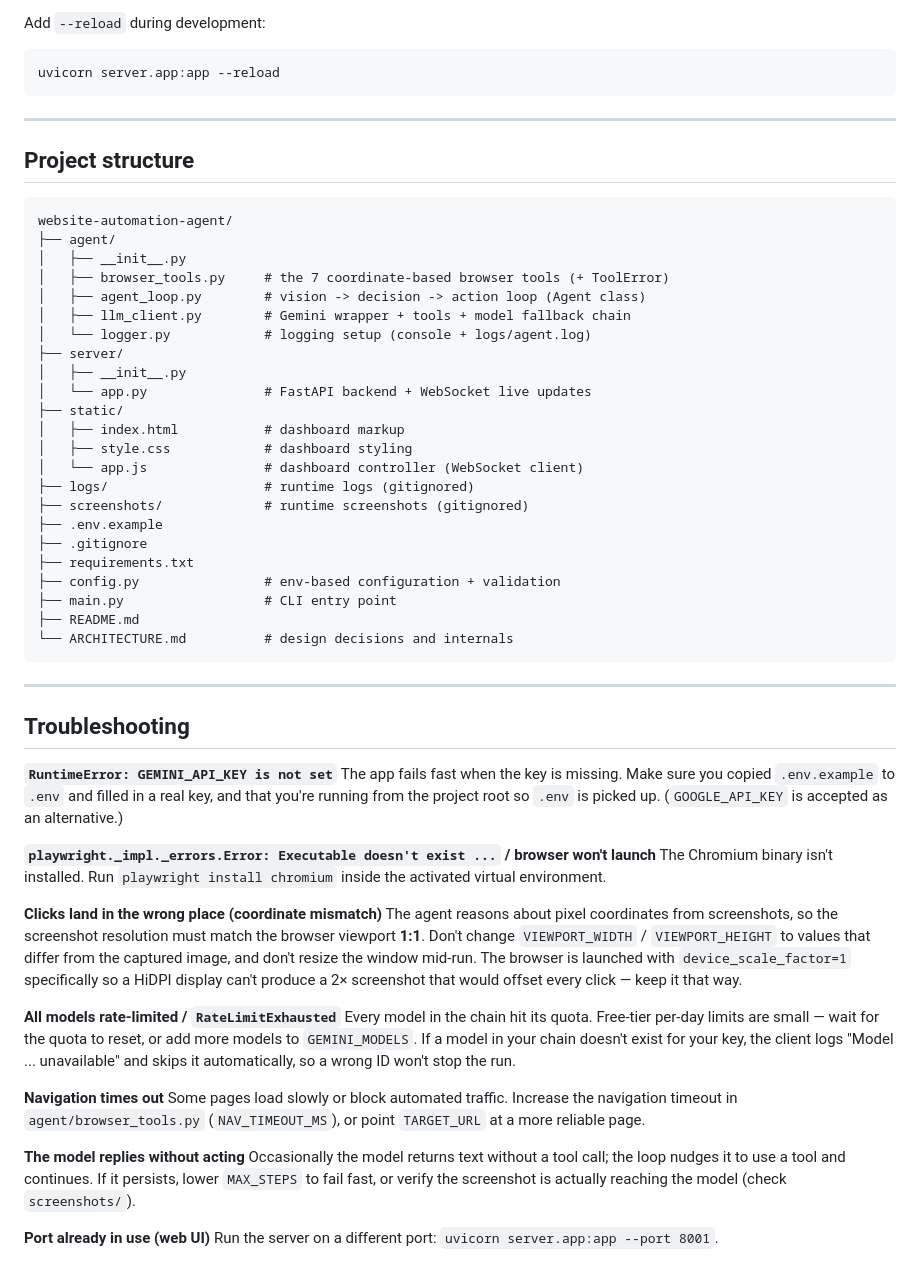
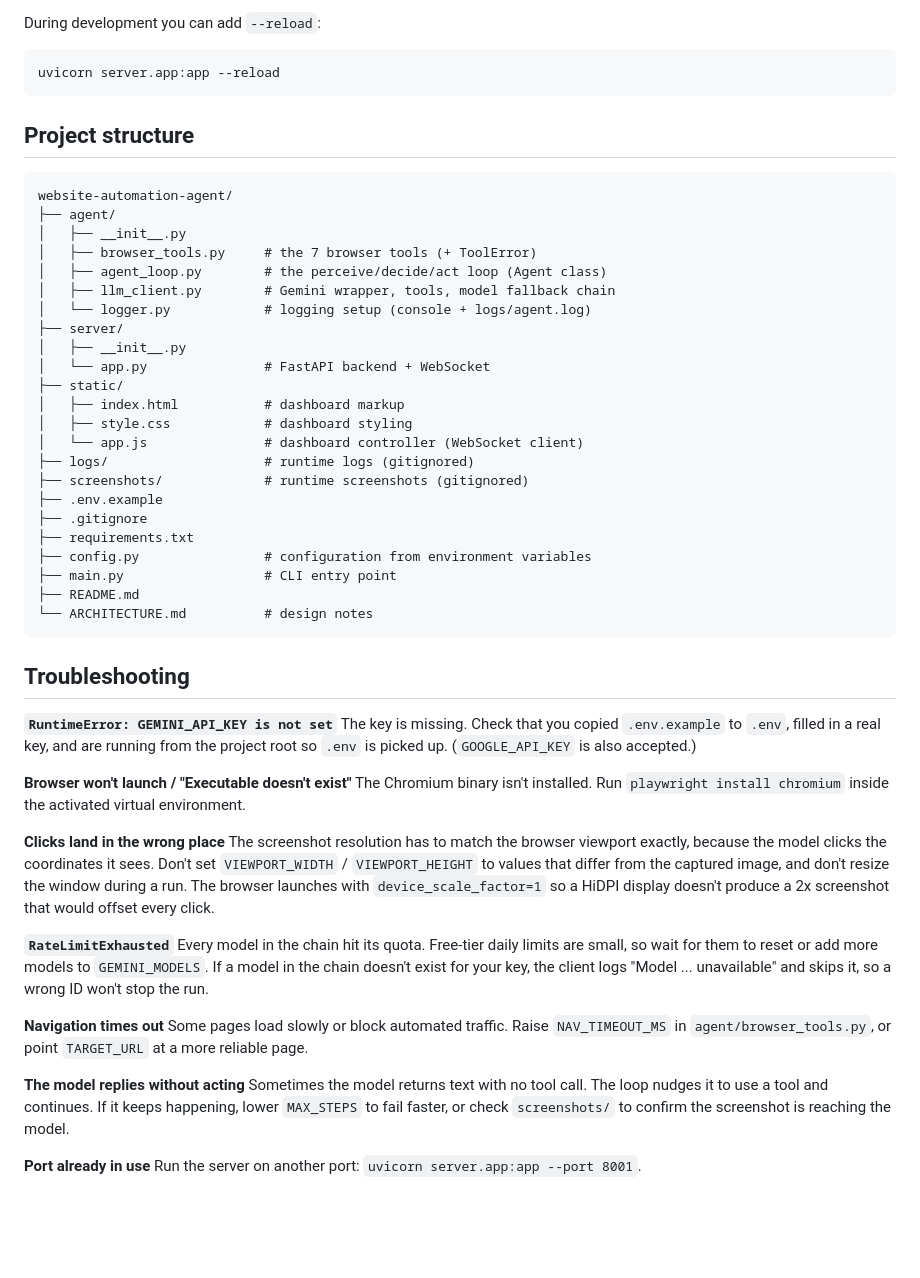
Before and after one commit to vardhan24bcs10041/website-automation-agent, a Markdown page: README.md, the part around one of its changes. Drawn GitHub-style; blank space fills up the shorter version.

````diff
--- a/README.md
+++ b/README.md
@@ -199,11 +182,9 @@ active (it updates live if the agent switches models mid-run).
 
-Add `--reload` during development:
+During development you can add `--reload`:
 
 ```bash
 uvicorn server.app:app --reload
 ```
-
----
 
 ## Project structure
 
@@ -211,13 +192,13 @@ uvicorn server.app:app --reload
 website-automation-agent/
 ├── agent/
 │   ├── __init__.py
-│   ├── browser_tools.py     # the 7 coordinate-based browser tools (+ ToolError)
-│   ├── agent_loop.py        # vision -> decision -> action loop (Agent class)
-│   ├── llm_client.py        # Gemini wrapper + tools + model fallback chain
+│   ├── browser_tools.py     # the 7 browser tools (+ ToolError)
+│   ├── agent_loop.py        # the perceive/decide/act loop (Agent class)
+│   ├── llm_client.py        # Gemini wrapper, tools, model fallback chain
 │   └── logger.py            # logging setup (console + logs/agent.log)
 ├── server/
 │   ├── __init__.py
-│   └── app.py               # FastAPI backend + WebSocket live updates
+│   └── app.py               # FastAPI backend + WebSocket
 ├── static/
 │   ├── index.html           # dashboard markup
 │   ├── style.css            # dashboard styling
@@ -227,48 +208,44 @@ website-automation-agent/
 ├── .env.example
 ├── .gitignore
 ├── requirements.txt
-├── config.py                # env-based configuration + validation
+├── config.py                # configuration from environment variables
 ├── main.py                  # CLI entry point
 ├── README.md
-└── ARCHITECTURE.md          # design decisions and internals
+└── ARCHITECTURE.md          # design notes
 ```
-
----
 
 ## Troubleshooting
 
 **`RuntimeError: GEMINI_API_KEY is not set`**
-The app fails fast when the key is missing. Make sure you copied `.env.example`
-to `.env` and filled in a real key, and that you're running from the project
-root so `.env` is picked up. (`GOOGLE_API_KEY` is accepted as an alternative.)
+The key is missing. Check that you copied `.env.example` to `.env`, filled in a
+real key, and are running from the project root so `.env` is picked up.
+(`GOOGLE_API_KEY` is also accepted.)
 
-**`playwright._impl._errors.Error: Executable doesn't exist ...` / browser won't launch**
+**Browser won't launch / "Executable doesn't exist"**
 The Chromium binary isn't installed. Run `playwright install chromium` inside the
 activated virtual environment.
 
-**Clicks land in the wrong place (coordinate mismatch)**
-The agent reasons about pixel coordinates from screenshots, so the screenshot
-resolution must match the browser viewport **1:1**. Don't change `VIEWPORT_WIDTH`
-/ `VIEWPORT_HEIGHT` to values that differ from the captured image, and don't
-resize the window mid-run. The browser is launched with `device_scale_factor=1`
-specifically so a HiDPI display can't produce a 2× screenshot that would offset
-every click — keep it that way.
+**Clicks land in the wrong place**
+The screenshot resolution has to match the browser viewport exactly, because the
+model clicks the coordinates it sees. Don't set `VIEWPORT_WIDTH` /
+`VIEWPORT_HEIGHT` to values that differ from the captured image, and don't resize
+the window during a run. The browser launches with `device_scale_factor=1` so a
+HiDPI display doesn't produce a 2x screenshot that would offset every click.
 
-**All models rate-limited / `RateLimitExhausted`**
-Every model in the chain hit its quota. Free-tier per-day limits are small — wait
-for the quota to reset, or add more models to `GEMINI_MODELS`. If a model in your
-chain doesn't exist for your key, the client logs "Model ... unavailable" and
-skips it automatically, so a wrong ID won't stop the run.
+**`RateLimitExhausted`**
+Every model in the chain hit its quota. Free-tier daily limits are small, so wait
+for them to reset or add more models to `GEMINI_MODELS`. If a model in the chain
+doesn't exist for your key, the client logs "Model ... unavailable" and skips it,
+so a wrong ID won't stop the run.
 
 **Navigation times out**
-Some pages load slowly or block automated traffic. Increase the navigation
-timeout in `agent/browser_tools.py` (`NAV_TIMEOUT_MS`), or point `TARGET_URL` at
-a more reliable page.
+Some pages load slowly or block automated traffic. Raise `NAV_TIMEOUT_MS` in
+`agent/browser_tools.py`, or point `TARGET_URL` at a more reliable page.
 
 **The model replies without acting**
-Occasionally the model returns text without a tool call; the loop nudges it to
-use a tool and continues. If it persists, lower `MAX_STEPS` to fail fast, or
-verify the screenshot is actually reaching the model (check `screenshots/`).
+Sometimes the model returns text with no tool call. The loop nudges it to use a
+tool and continues. If it keeps happening, lower `MAX_STEPS` to fail faster, or
+check `screenshots/` to confirm the screenshot is reaching the model.
 
-**Port already in use (web UI)**
-Run the server on a different port: `uvicorn server.app:app --port 8001`.
+**Port already in use**
+Run the server on another port: `uvicorn server.app:app --port 8001`.
````
Also changed, not shown: other parts of README.md (+60 -77 lines), ARCHITECTURE.md (+122 -200 lines).
